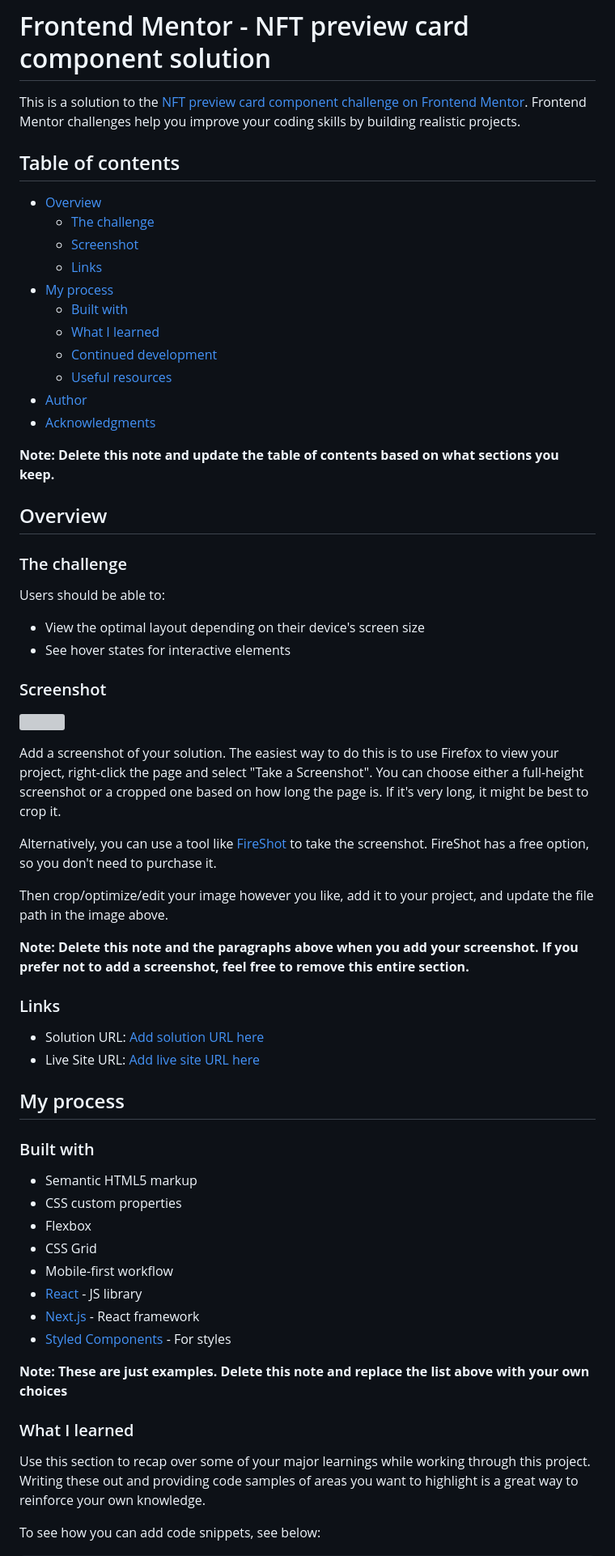
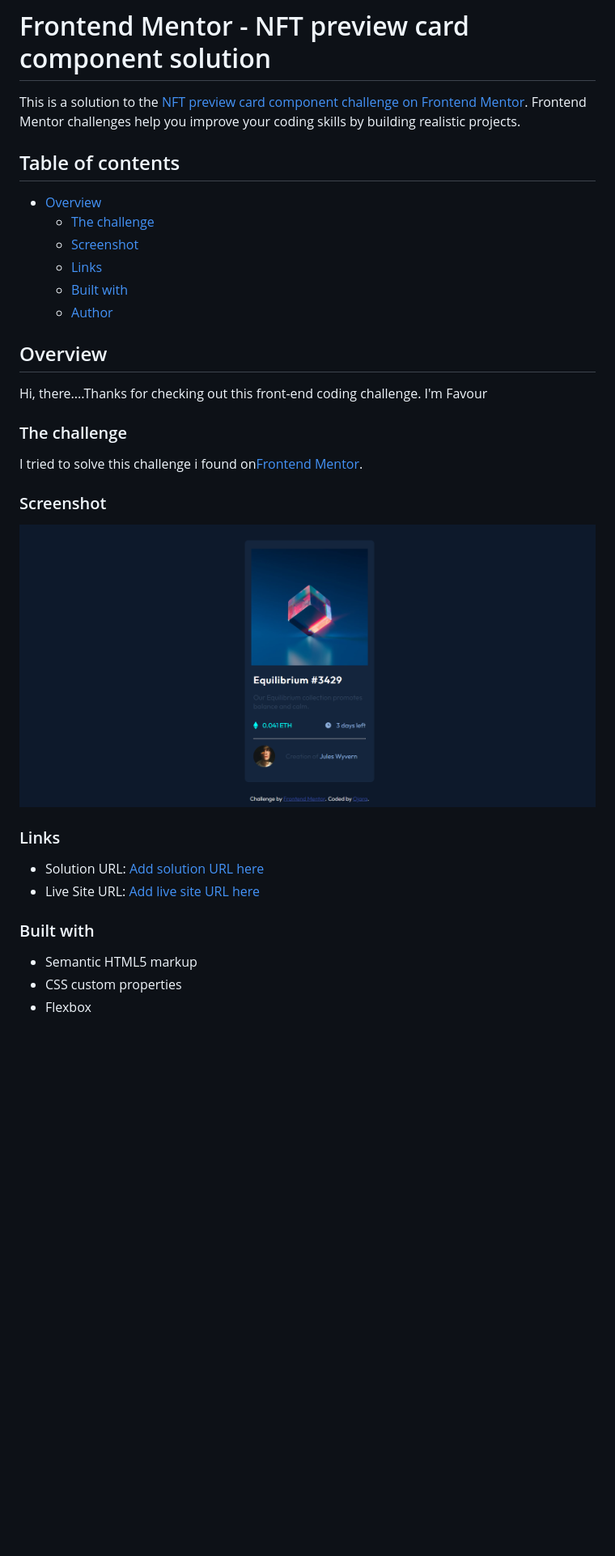
Before and after one commit to Ojara27/frontendmentor-challenge-nft-preview-card-component, a Markdown page: README-template.md, the part around the change printed below. Shown: that part at 81% size. Rendered like a GitHub page; pictures changed too: design/Screenshot520.png (added); blank space fills up the shorter version; grey boxes are pictures that could not be loaded.

```diff
--- a/README-template.md
+++ b/README-template.md
@@ -1,67 +1,31 @@
 # Frontend Mentor - NFT preview card component solution
 
 This is a solution to the [NFT preview card component challenge on Frontend Mentor](https://www.frontendmentor.io/challenges/nft-preview-card-component-SbdUL_w0U). Frontend Mentor challenges help you improve your coding skills by building realistic projects.
-
 ## Table of contents
-
 - [Overview](#overview)
   - [The challenge](#the-challenge)
   - [Screenshot](#screenshot)
   - [Links](#links)
-- [My process](#my-process)
   - [Built with](#built-with)
-  - [What I learned](#what-i-learned)
-  - [Continued development](#continued-development)
-  - [Useful resources](#useful-resources)
-- [Author](#author)
-- [Acknowledgments](#acknowledgments)
-
-**Note: Delete this note and update the table of contents based on what sections you keep.**
+  - [Author](#author)
 
 ## Overview
+Hi, there....Thanks for checking out this front-end coding challenge.
+I'm Favour
 
 ### The challenge
-
-Users should be able to:
-
-- View the optimal layout depending on their device's screen size
-- See hover states for interactive elements
+I tried to solve this challenge i found on[Frontend Mentor](https://www.frontendmentor.io/challenges/nft-preview-card-component-SbdUL_w0U).
 
 ### Screenshot
 
-![](./screenshot.jpg)
-
-Add a screenshot of your solution. The easiest way to do this is to use Firefox to view your project, right-click the page and select "Take a Screenshot". You can choose either a full-height screenshot or a cropped one based on how long the page is. If it's very long, it might be best to crop it.
-
-Alternatively, you can use a tool like [FireShot](https://getfireshot.com/) to take the screenshot. FireShot has a free option, so you don't need to purchase it.
-
-Then crop/optimize/edit your image however you like, add it to your project, and update the file path in the image above.
-
-**Note: Delete this note and the paragraphs above when you add your screenshot. If you prefer not to add a screenshot, feel free to remove this entire section.**
+![Design preview for the NFT preview card component coding challenge](./design/Screenshot520.png)
 
 ### Links
-
 - Solution URL: [Add solution URL here](https://your-solution-url.com)
 - Live Site URL: [Add live site URL here](https://your-live-site-url.com)
-
-## My process
 
 ### Built with
 
 - Semantic HTML5 markup
 - CSS custom properties
 - Flexbox
-- CSS Grid
-- Mobile-first workflow
-- [React](https://reactjs.org/) - JS library
-- [Next.js](https://nextjs.org/) - React framework
-- [Styled Components](https://styled-components.com/) - For styles
-
-**Note: These are just examples. Delete this note and replace the list above with your own choices**
-
-### What I learned
-
-Use this section to recap over some of your major learnings while working through this project. Writing these out and providing code samples of areas you want to highlight is a great way to reinforce your own knowledge.
-
-To see how you can add code snippets, see below:
-
```
Also changed, not shown: other parts of README-template.md (+3 -41 lines), README.md (deleted, +0 -92 lines).
